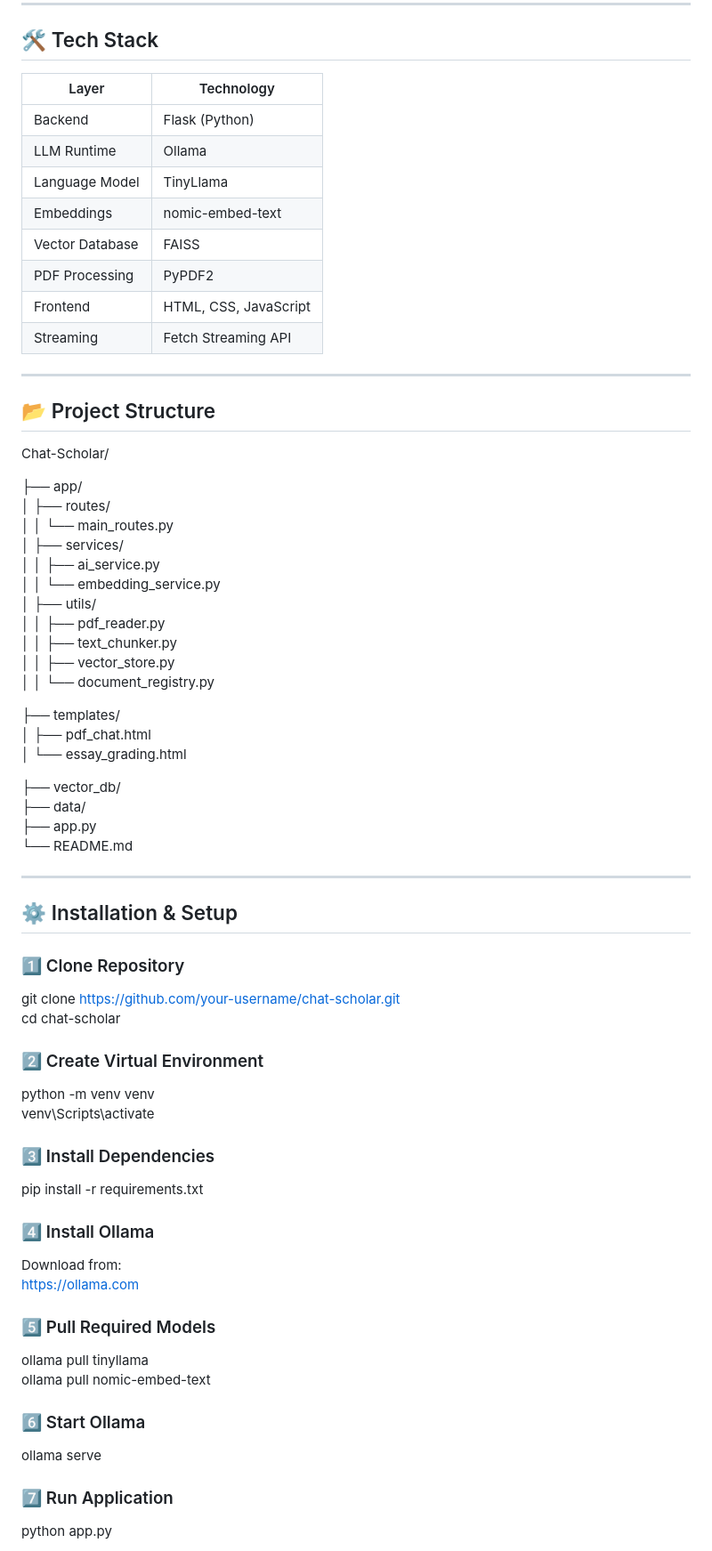
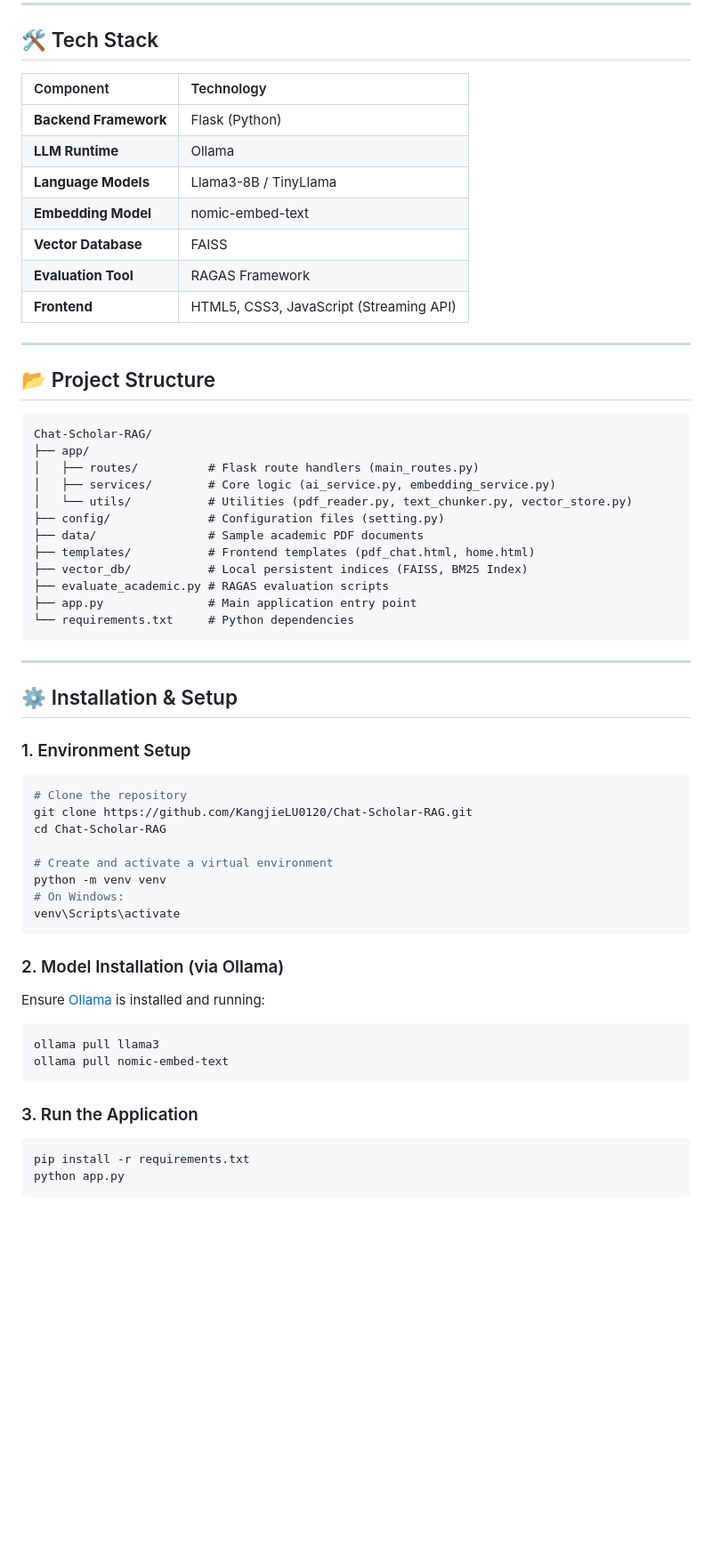
Before and after one commit to KangjieLU0120/Chat-Scholar-RAG, a Markdown page: chat-scholar01/README.md, the part around one of its changes. Shown at 89% size. Rendered like a GitHub page; blank space fills up the shorter version.

````diff
--- a/chat-scholar01/README.md
+++ b/chat-scholar01/README.md
@@ -62,69 +60,59 @@ Grounded Answer + Source Citation
 
 ## 🛠️ Tech Stack
 
-| Layer | Technology |
-|------|------------|
-| Backend | Flask (Python) |
-| LLM Runtime | Ollama |
-| Language Model | TinyLlama |
-| Embeddings | nomic-embed-text |
-| Vector Database | FAISS |
-| PDF Processing | PyPDF2 |
-| Frontend | HTML, CSS, JavaScript |
-| Streaming | Fetch Streaming API |
+| Component | Technology |
+| :--- | :--- |
+| **Backend Framework** | Flask (Python) |
+| **LLM Runtime** | Ollama |
+| **Language Models** | Llama3-8B / TinyLlama |
+| **Embedding Model** | nomic-embed-text |
+| **Vector Database** | FAISS |
+| **Evaluation Tool** | RAGAS Framework |
+| **Frontend** | HTML5, CSS3, JavaScript (Streaming API) |
 
 ---
 
 ## 📂 Project Structure
 
-Chat-Scholar/
-
+```text
+Chat-Scholar-RAG/
 ├── app/
-│   ├── routes/
-│   │   └── main_routes.py
-│   ├── services/
-│   │   ├── ai_service.py
-│   │   └── embedding_service.py
-│   ├── utils/
-│   │   ├── pdf_reader.py
-│   │   ├── text_chunker.py
-│   │   ├── vector_store.py
-│   │   └── document_registry.py
-
-├── templates/
-│   ├── pdf_chat.html
-│   └── essay_grading.html
-
-├── vector_db/
-├── data/
-├── app.py
-└── README.md
+│   ├── routes/          # Flask route handlers (main_routes.py)
+│   ├── services/        # Core logic (ai_service.py, embedding_service.py)
+│   └── utils/           # Utilities (pdf_reader.py, text_chunker.py, vector_store.py)
+├── config/              # Configuration files (setting.py)
+├── data/                # Sample academic PDF documents
+├── templates/           # Frontend templates (pdf_chat.html, home.html)
+├── vector_db/           # Local persistent indices (FAISS, BM25 Index)
+├── evaluate_academic.py # RAGAS evaluation scripts
+├── app.py               # Main application entry point
+└── requirements.txt     # Python dependencies
+```
 
 ---
 
 ## ⚙️ Installation & Setup
 
-### 1️⃣ Clone Repository
-git clone https://github.com/your-username/chat-scholar.git
-cd chat-scholar
+### 1. Environment Setup
+```bash
+# Clone the repository
+git clone https://github.com/KangjieLU0120/Chat-Scholar-RAG.git
+cd Chat-Scholar-RAG
 
-### 2️⃣ Create Virtual Environment
+# Create and activate a virtual environment
 python -m venv venv
+# On Windows:
 venv\Scripts\activate
+```
 
-### 3️⃣ Install Dependencies
+### 2. Model Installation (via Ollama)
+Ensure [Ollama](https://ollama.com/) is installed and running:
+```bash
+ollama pull llama3
+ollama pull nomic-embed-text
+```
+
+### 3. Run the Application
+```bash
 pip install -r requirements.txt
-
-### 4️⃣ Install Ollama
-Download from:
-https://ollama.com
-
-### 5️⃣ Pull Required Models
-ollama pull tinyllama
-ollama pull nomic-embed-text
-
-### 6️⃣ Start Ollama
-ollama serve
-
-### 7️⃣ Run Application
 python app.py
````
Also changed, not shown: other parts of chat-scholar01/README.md (+48 -111 lines).
